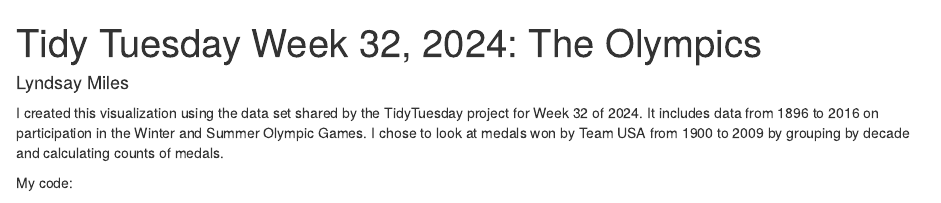
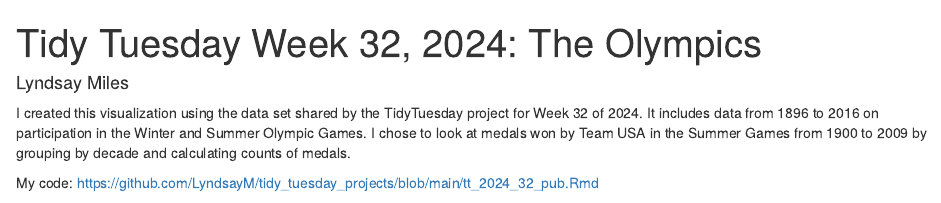
Before and after one commit to LyndsayM/tidy_tuesday_projects, an R Markdown document (tt_2024_32_pub.Rmd): the page in a window 1100 px wide, from its top. Rendered offline with R 4.5, knitr and Pandoc, with nearby package versions; some code elsewhere in the file could not run offline.

Commit message:
updated tidytuesday week 32 2024

````diff
--- a/tt_2024_32_pub.Rmd
+++ b/tt_2024_32_pub.Rmd
@@ -3,9 +3,9 @@ title: "Tidy Tuesday Week 32, 2024: The Olympics"
 author: "Lyndsay Miles"
 output: html_document
 ---
-I created this visualization using the data set shared by the TidyTuesday project for Week 32 of 2024. It includes data from 1896 to 2016 on participation in the Winter and Summer Olympic Games. I chose to look at medals won by Team USA from 1900 to 2009 by grouping by decade and calculating counts of medals.
+I created this visualization using the data set shared by the TidyTuesday project for Week 32 of 2024. It includes data from 1896 to 2016 on participation in the Winter and Summer Olympic Games. I chose to look at medals won by Team USA in the Summer Games from 1900 to 2009 by grouping by decade and calculating counts of medals.
 
-My code:
+My code: https://github.com/LyndsayM/tidy_tuesday_projects/blob/main/tt_2024_32_pub.Rmd
 ```{r setup, include=FALSE, warning=FALSE}
 knitr::opts_chunk$set(echo = TRUE)
 library(tidyverse)
````
Also changed, not shown: tt_2024_32_pub.Rmd (3 more changed lines).
